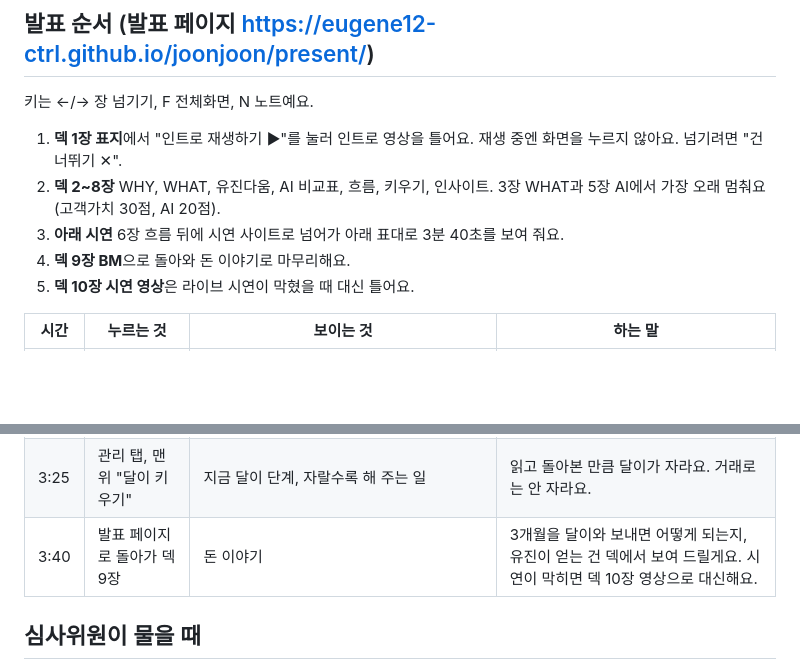
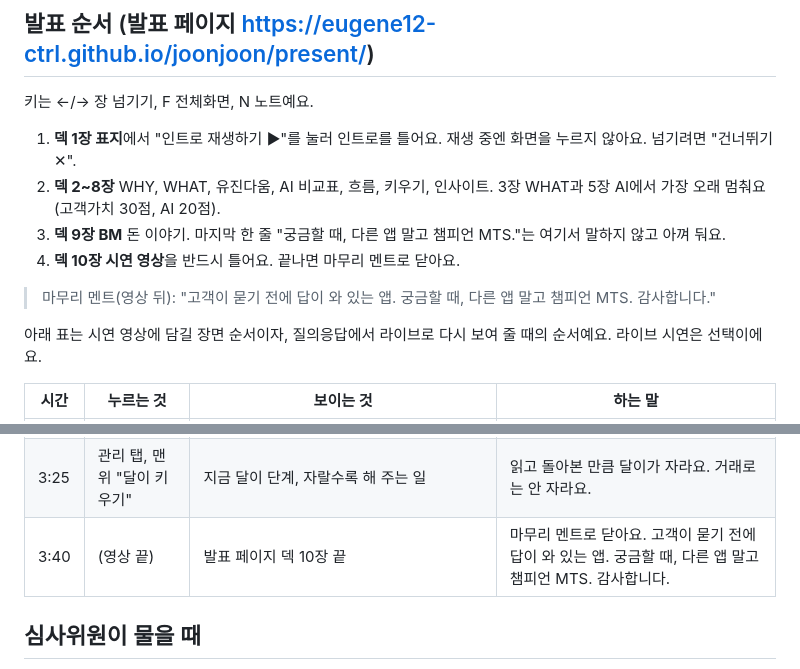
Before and after one commit to eugene12-ctrl/joonjoon, a Markdown page: docs/demo-script.md, 2 parts joined by grey strips. Rendered like a GitHub page; blank space fills up the shorter version.

Commit message:
docs: 대본을 시연 영상 마무리 기준으로 (BM 뒤 영상, 마무리 멘트는 영상 뒤, 라이브는 선택)
Co-Authored-By: Claude Opus 5.5 <noreply@anthropic.com>

```diff
--- a/docs/demo-script.md
+++ b/docs/demo-script.md
@@ -7,11 +7,14 @@
 
 키는 ←/→ 장 넘기기, F 전체화면, N 노트예요.
 
-1. **덱 1장 표지**에서 "인트로 재생하기 ▶"를 눌러 인트로 영상을 틀어요. 재생 중엔 화면을 누르지 않아요. 넘기려면 "건너뛰기 ✕".
+1. **덱 1장 표지**에서 "인트로 재생하기 ▶"를 눌러 인트로를 틀어요. 재생 중엔 화면을 누르지 않아요. 넘기려면 "건너뛰기 ✕".
 2. **덱 2~8장** WHY, WHAT, 유진다움, AI 비교표, 흐름, 키우기, 인사이트. 3장 WHAT과 5장 AI에서 가장 오래 멈춰요(고객가치 30점, AI 20점).
-3. **아래 시연** 6장 흐름 뒤에 시연 사이트로 넘어가 아래 표대로 3분 40초를 보여 줘요.
-4. **덱 9장 BM**으로 돌아와 돈 이야기로 마무리해요.
-5. **덱 10장 시연 영상**은 라이브 시연이 막혔을 때 대신 틀어요.
+3. **덱 9장 BM** 돈 이야기. 마지막 한 줄 "궁금할 때, 다른 앱 말고 챔피언 MTS."는 여기서 말하지 않고 아껴 둬요.
+4. **덱 10장 시연 영상**을 반드시 틀어요. 끝나면 마무리 멘트로 닫아요.
+
+> 마무리 멘트(영상 뒤): "고객이 묻기 전에 답이 와 있는 앱. 궁금할 때, 다른 앱 말고 챔피언 MTS. 감사합니다."
+
+아래 표는 시연 영상에 담길 장면 순서이자, 질의응답에서 라이브로 다시 보여 줄 때의 순서예요. 라이브 시연은 선택이에요.
 
 | 시간 | 누르는 것 | 보이는 것 | 하는 말 |
 |---|---|---|---|
@@ -29,7 +32,7 @@
 | 2:50 | 오늘 탭의 삼성전자 줄, 그다음 맨 위 "주문" | 국내주식 주문 화면, 오른쪽 위 "달이" 버튼 | 결정은 앱의 주문 화면에서 해요. 달이는 주문 화면에선 숨고, 버튼 하나로 보던 화면에 돌아가요. |
 | 3:10 | 발표자 상자 "월말" | 한 달 히어로: +592,800원, 10월 실현 손익, 버튼 "매매일지" | 한 달이 지나면 남는 건 숫자 하나예요. 자세한 건 매매일지에 다 있어요. |
 | 3:25 | 관리 탭, 맨 위 "달이 키우기" | 지금 달이 단계, 자랄수록 해 주는 일 | 읽고 돌아본 만큼 달이가 자라요. 거래로는 안 자라요. |
-| 3:40 | 발표 페이지로 돌아가 덱 9장 | 돈 이야기 | 3개월을 달이와 보내면 어떻게 되는지, 유진이 얻는 건 덱에서 보여 드릴게요. 시연이 막히면 덱 10장 영상으로 대신해요. |
+| 3:40 | (영상 끝) | 발표 페이지 덱 10장 끝 | 마무리 멘트로 닫아요. 고객이 묻기 전에 답이 와 있는 앱. 궁금할 때, 다른 앱 말고 챔피언 MTS. 감사합니다. |
 
 ## 심사위원이 물을 때
 
```
